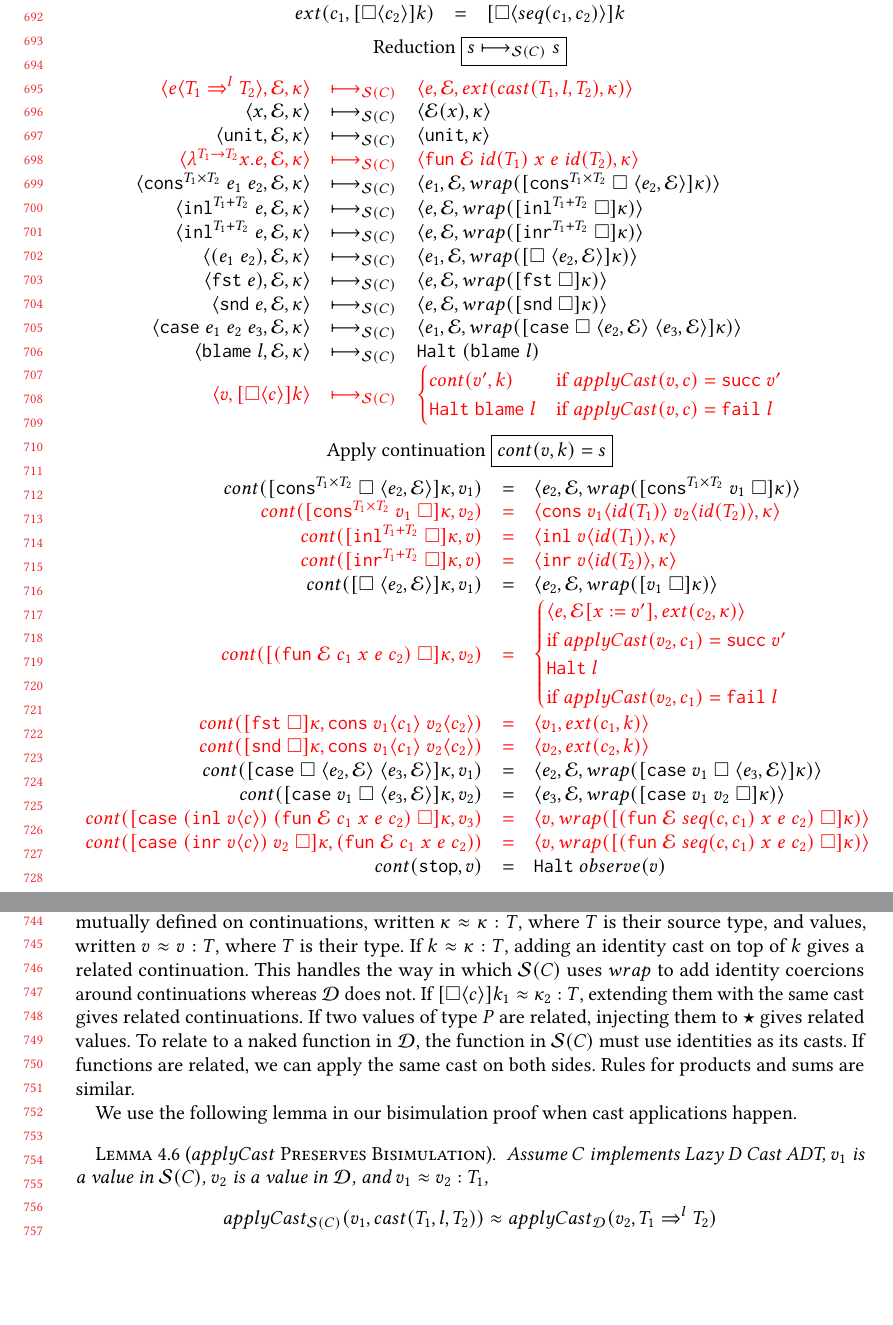
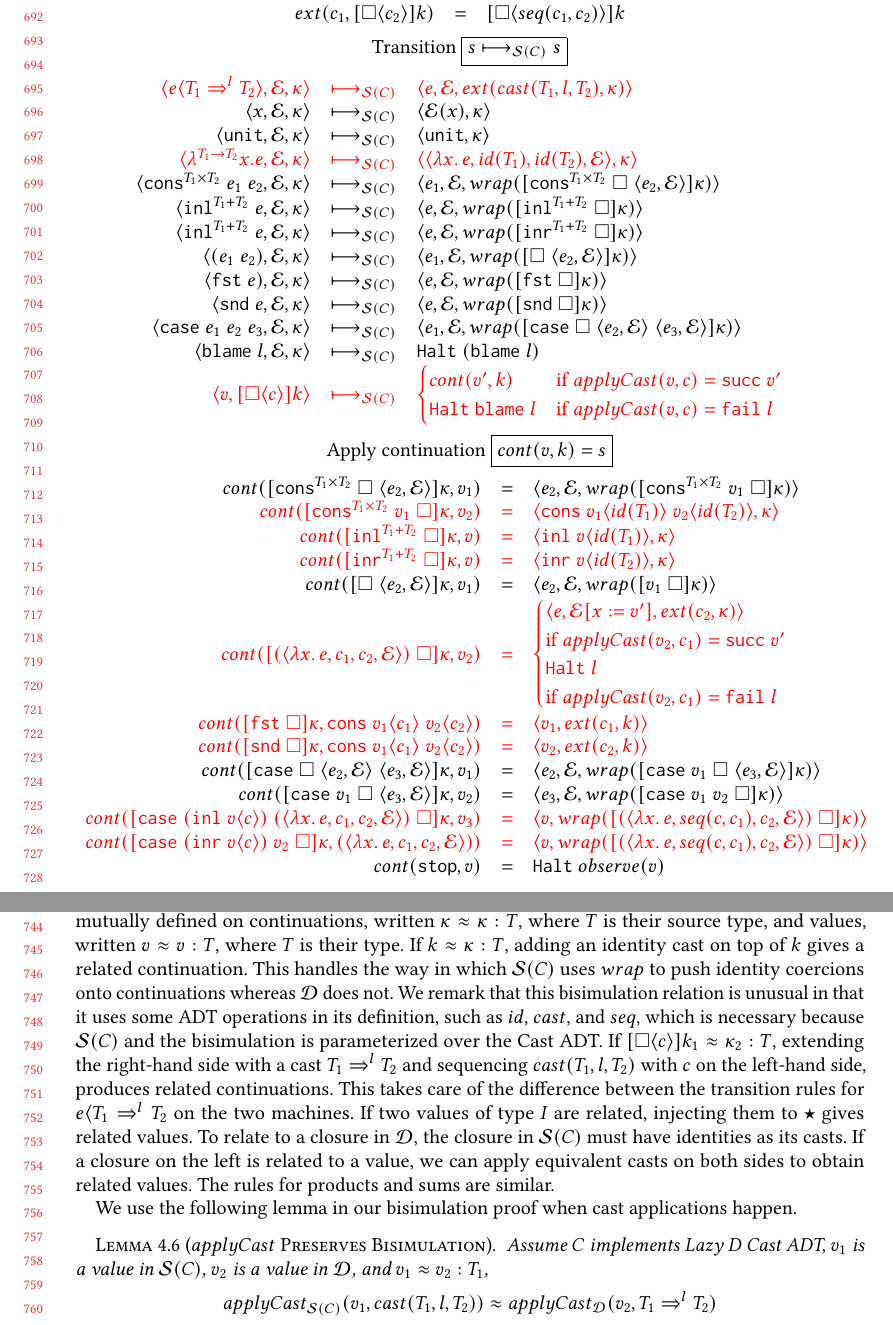
Before and after one commit to LuKC1024/hypercoercion-and-framework-wgt2020, a LaTeX paper (paper.tex): two parts of pages 15 and 16 of 22, joined at a grey line, cut so that both start at the same text, the shorter picture padded with empty space. Compiled offline with pdfLaTeX.

Commit message:
adding some description

```diff
--- a/paper.tex
+++ b/paper.tex
@@ -121,7 +121,9 @@
 \newcommand{\oOOinr}{\mathtt{inr}}
 \newcommand{\oOOblame}[1]{\mathtt{blame} \; #1}
 \newcommand{\vOOcast}[2]{#1\langle#2\rangle}
-\newcommand{\vOOfun}[3]{\mathtt{fun} \; #1 \; #2 \; #3}
+%\newcommand{\vOOfun}[3]{\mathtt{fun} \; #1 \; #2 \; #3}
+% Jeremy prefers the following
+\newcommand{\vOOfun}[3]{\langle \lambda  #2. #3, #1 \rangle}
 \newcommand{\vOOtt}[0]{\mathtt{unit}}
 \newcommand{\vOOcons}[2]{\mathtt{cons}\;#1\;#2}
 \newcommand{\vOOinl}[1]{\mathtt{inl}\;#1}
@@ -154,7 +156,9 @@
 \newcommand{\typingHC}[3]{#1 : #2 \Longrightarrow #3}
 \newcommand{\hcvOOinj}[2]{\mathtt{Dyn}_{#1}(#2)}
 %\newcommand{\hcvOOfun}[5]{\mathtt{fun} \; #1 \; #2 \; #3 \; #4 \; #5}
-\newcommand{\hcvOOfun}[5]{\mathtt{fun} \; #2 \; #1 \; #3 \; #4 \; #5}
+%\newcommand{\hcvOOfun}[5]{\mathtt{fun} \; #2 \; #1 \; #3 \; #4 \; #5}
+% Jeremy prefers the following version:
+\newcommand{\hcvOOfun}[5]{\langle \lambda #3.\, #4 , #1 , #5, #2 \rangle}
 \newcommand{\hcvOOtt}[0]{\mathtt{unit}}
 %\newcommand{\hcvOOcons}[4]{\mathtt{cons}\;#1\;#2\;#3\;#4}
 \newcommand{\hcvOOcons}[4]{\mathtt{cons}\;#1\langle#2\rangle\;#3\langle#4\rangle}
@@ -2093,7 +2097,7 @@ $seq(c,c)$.
   \end{array}
   \]
 
-  Reduction \fbox{$\judgeSreduce{C}{s}{s}$}
+  Transition \fbox{$\judgeSreduce{C}{s}{s}$}
   \[
   \begin{array}{rclr}
   \hiredruleS{
@@ -2396,8 +2400,13 @@ The relation is mutually defined on continuations, written $\kappa
 %
 If $k \approx \kappa : T$, adding an identity cast on top of $k$ gives a
 related continuation. This handles the way in which
-\effCEK{C} uses $wrap$ to add identity coercions around continuations
+\effCEK{C} uses $wrap$ to push identity coercions onto continuations
 whereas \ineffCEKD{} does not.
+%
+We remark that this bisimulation relation is unusual in that it uses
+some ADT operations in its definition, such as $id$, $cast$, and
+$seq$, which is necessary because \effCEK{C} and the bisimulation
+is parameterized over the Cast ADT.
 %
 %\todo[inline]{The use of ``wrap'' obscures this explanation.
 %  Consider getting rid of wrap by inlining it. -JS
@@ -2410,21 +2419,26 @@ whereas \ineffCEKD{} does not.
 %-JS
 %}
 %
-If $\kOOcast{c}{k_1} \approx \kappa_2 : T$, extending them with
-the same cast gives related continuations.
-%
-If two values of type $P$ are related, injecting them to $\TOOdyn$ gives
-related values.
+If $\kOOcast{c}{k_1} \approx \kappa_2 : T$, extending the right-hand
+side with a cast $T_1 \Rightarrow^l T_2$ and sequencing
+$cast(T_1,l,T_2)$ with $c$ on the left-hand side, produces related
+continuations. This takes care of the difference between
+the transition rules for $e \langle T_1 \Rightarrow^l T_2$
+on the two machines.
+%
+If two values of type $I$ are related, injecting them to $\TOOdyn$
+gives related values.
 %
 % The following is part of being a congruence. -JS
 %Unit values are of course related.
 %
-To relate to a naked function in \ineffCEKD, the function in \effCEK{C}
-must use identities as its casts.
-%
-If functions are related, we can apply the same cast on both sides.
-%
-Rules for products and sums are similar.
+To relate to a closure in \ineffCEKD, the closure in \effCEK{C} must
+have identities as its casts.
+%
+If a closure on the left is related to a value, we can apply
+equivalent casts on both sides to obtain related values.
+%
+The rules for products and sums are similar.
 
 \begin{figure}
 %  $\text{\effCEK{C}} \approx \text{\ineffCEKD}$
```
Also changed, not shown: paper.tex (13 more changed lines).
